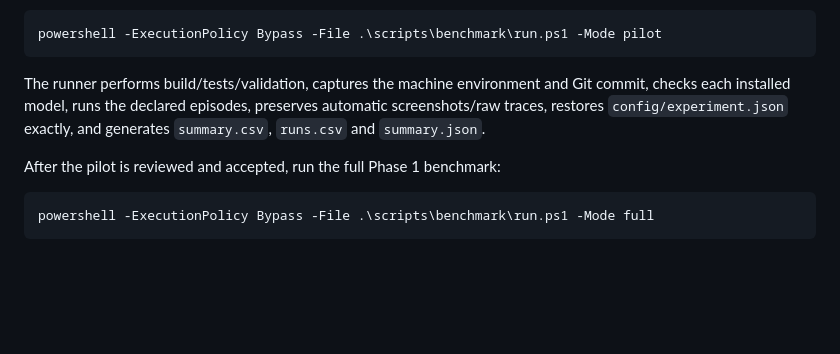
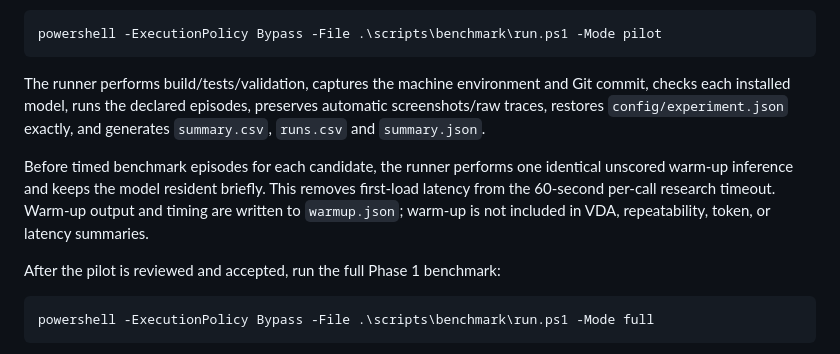
Before and after one commit to WincentCP/cua-constraint-agent, a Markdown page: docs/LLM-BENCHMARK.md, the part around the change. GitHub-like rendering; blank space fills up the shorter version.

Commit message:
Document equal model warm-up before benchmark episodes

````diff
--- a/docs/LLM-BENCHMARK.md
+++ b/docs/LLM-BENCHMARK.md
@@ -24,6 +24,8 @@ powershell -ExecutionPolicy Bypass -File .\scripts\benchmark\run.ps1 -Mode pilot
 ```
 
 The runner performs build/tests/validation, captures the machine environment and Git commit, checks each installed model, runs the declared episodes, preserves automatic screenshots/raw traces, restores `config/experiment.json` exactly, and generates `summary.csv`, `runs.csv` and `summary.json`.
+
+Before timed benchmark episodes for each candidate, the runner performs one identical unscored warm-up inference and keeps the model resident briefly. This removes first-load latency from the 60-second per-call research timeout. Warm-up output and timing are written to `warmup.json`; warm-up is not included in VDA, repeatability, token, or latency summaries.
 
 After the pilot is reviewed and accepted, run the full Phase 1 benchmark:
 
````
